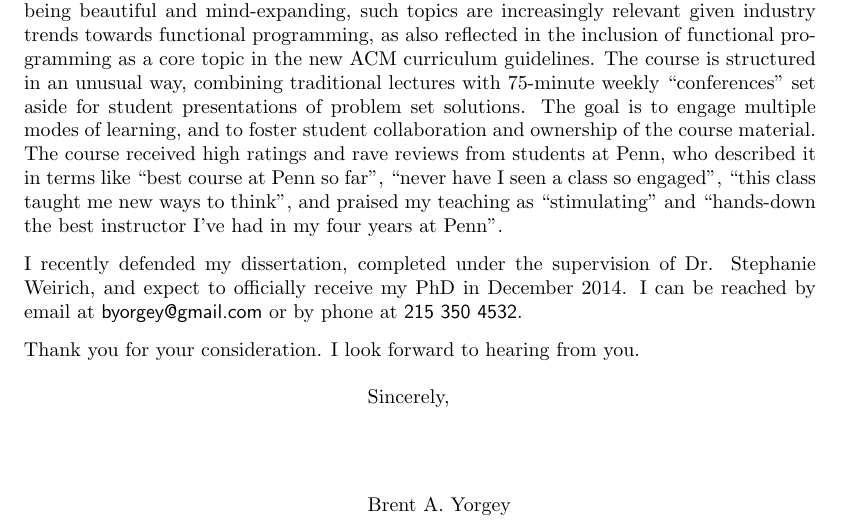
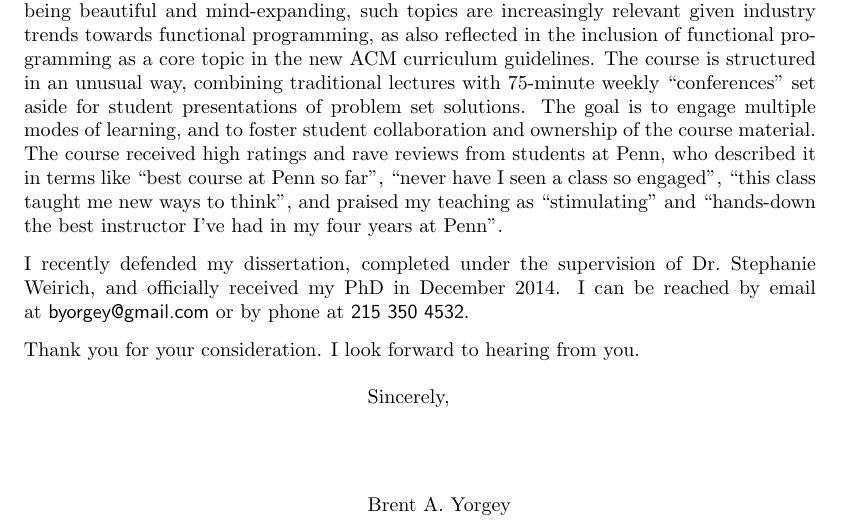
Before and after one commit to byorgey/cv, a LaTeX letter (2014/stthomas.tex, which reads cover-letter.tex): part of page 2 of 2, cut so that both start at the same text. Compiled offline with pdfLaTeX.

Commit message:
update cover letter

```diff
--- a/cover-letter.tex
+++ b/cover-letter.tex
@@ -153,9 +153,9 @@ main sources of joy as a computer scientist.
 \placespecific
 
 I recently defended my dissertation, completed under the supervision
-of Dr. Stephanie Weirich, and expect to officially receive my PhD in
-December 2014.  I can be reached by email at
-\textsf{byorgey@gmail.com} or by phone at \textsf{215 350 4532}.
+of Dr.\ Stephanie Weirich, and officially received my PhD in December
+2014.  I can be reached by email at \textsf{byorgey@gmail.com} or by
+phone at \textsf{215 350 4532}.
 
 Thank you for your consideration.  I look forward to hearing from you.
 
```
